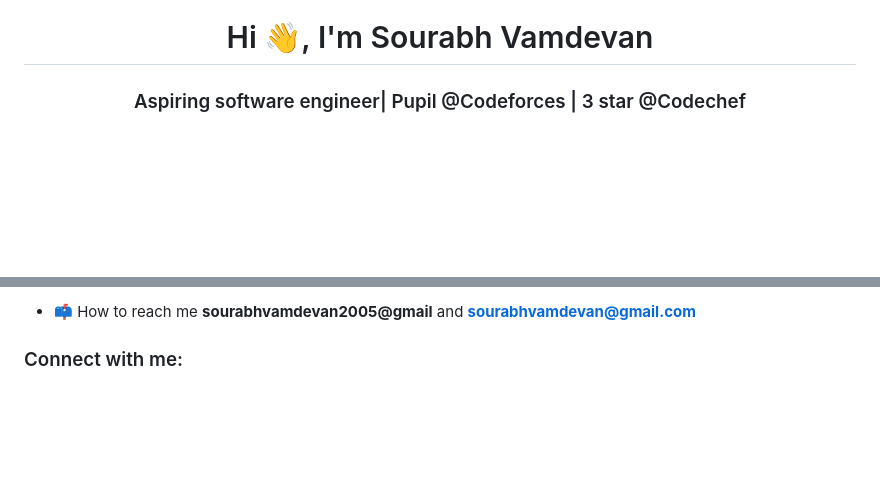
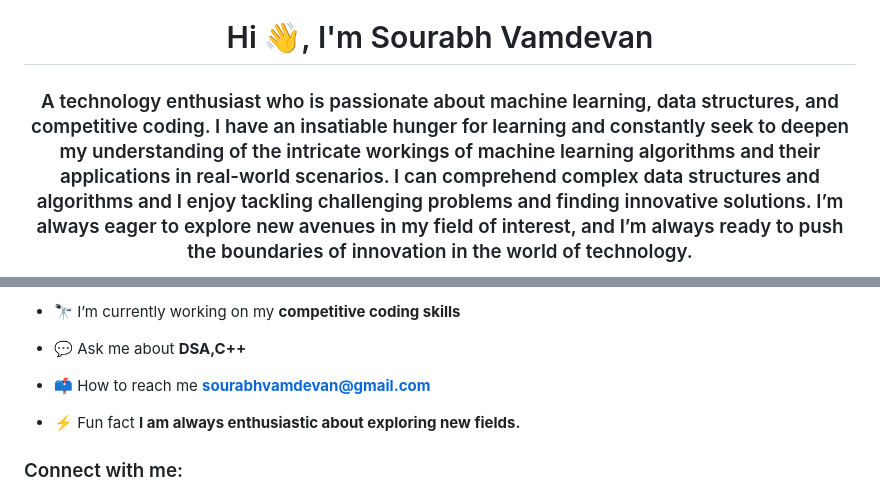
Before and after one commit to sourabhvamdevan/sourabhvamdevan, a Markdown page: README.md, 2 parts joined by grey strips. Rendered like a GitHub page; blank space fills up the shorter version.

```diff
--- a/README.md
+++ b/README.md
@@ -1,3 +1,3 @@
 <h1 align="center">Hi 👋, I'm Sourabh Vamdevan</h1>
-<h3 align="center">Aspiring software engineer| Pupil @Codeforces | 3 star @Codechef</h3>
+<h3 align="center">A technology enthusiast who is passionate about machine learning, data structures, and competitive coding. I have an insatiable hunger for learning and constantly seek to deepen my understanding of the intricate workings of machine learning algorithms and their applications in real-world scenarios. I can comprehend complex data structures and algorithms and I enjoy tackling challenging problems and finding innovative solutions. I’m always eager to explore new avenues in my field of interest, and I’m always ready to push the boundaries of innovation in the world of technology.</h3>
 
@@ -7,5 +7,11 @@
 
-- 📫 How to reach me **sourabhvamdevan2005@gmail** and  **sourabhvamdevan@gmail.com**
+- 🔭 I’m currently working on my **competitive coding skills**
+
+- 💬 Ask me about **DSA,C++**
+
+- 📫 How to reach me **sourabhvamdevan@gmail.com**
+
+- ⚡ Fun fact **I am always enthusiastic about exploring new fields.**
 
 <h3 align="left">Connect with me:</h3>
 <p align="left">
```
Also changed, not shown: other parts of README.md (+12 -5 lines).
